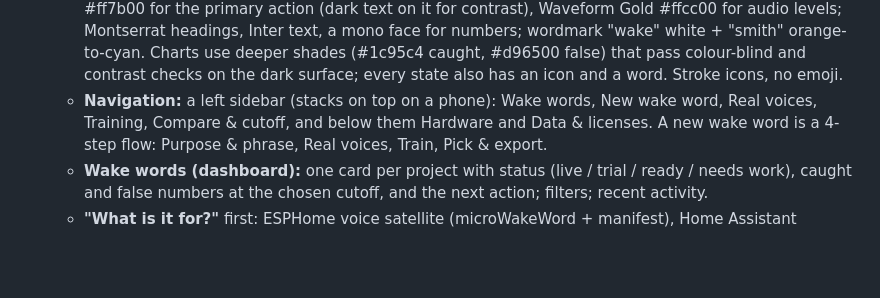
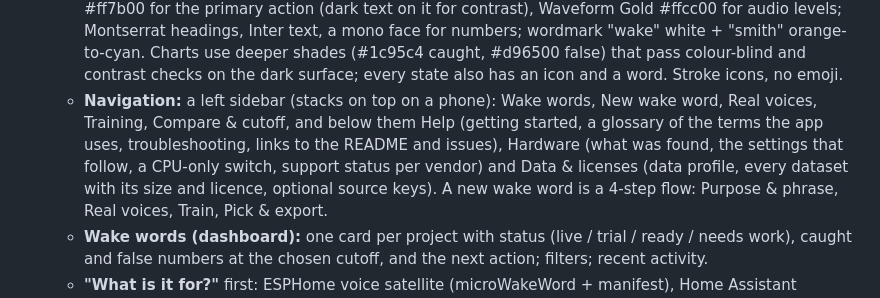
Before and after one commit to HuskerMinion/wakesmith, a Markdown page: docs/PLAN.md, the part around the change. Drawn GitHub-style; blank space fills up the shorter version.

Commit message:
PLAN: Help, Hardware and Data & licenses screens

```diff
--- a/docs/PLAN.md
+++ b/docs/PLAN.md
@@ -157,7 +157,10 @@ wakesmith's gap:
      (#1c95c4 caught, #d96500 false) that pass colour-blind and contrast checks on the dark
      surface; every state also has an icon and a word. Stroke icons, no emoji.
    - **Navigation:** a left sidebar (stacks on top on a phone): Wake words, New wake word, Real
-     voices, Training, Compare & cutoff, and below them Hardware and Data & licenses. A new wake
+     voices, Training, Compare & cutoff, and below them Help (getting started, a glossary of the
+     terms the app uses, troubleshooting, links to the README and issues), Hardware (what was found,
+     the settings that follow, a CPU-only switch, support status per vendor) and Data & licenses
+     (data profile, every dataset with its size and licence, optional source keys). A new wake
      word is a 4-step flow: Purpose & phrase, Real voices, Train, Pick & export.
    - **Wake words (dashboard):** one card per project with status (live / trial / ready / needs
      work), caught and false numbers at the chosen cutoff, and the next action; filters; recent
```
